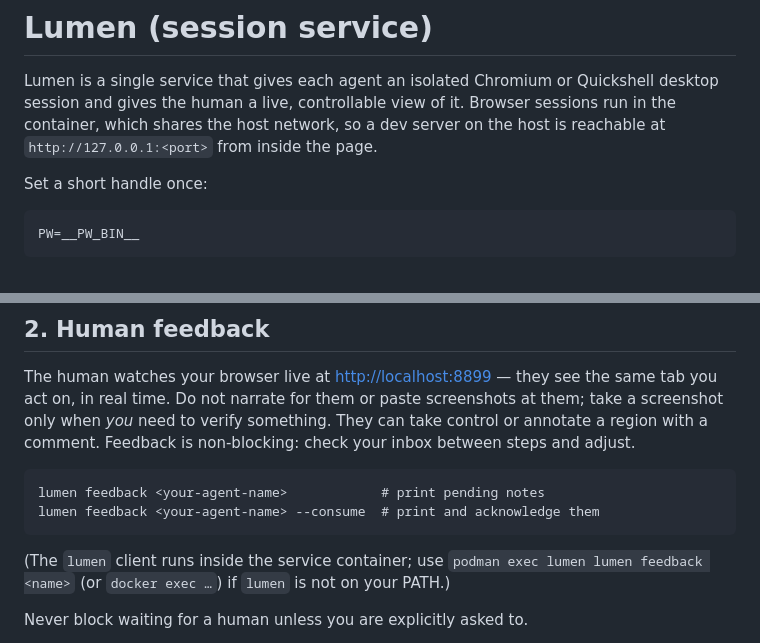
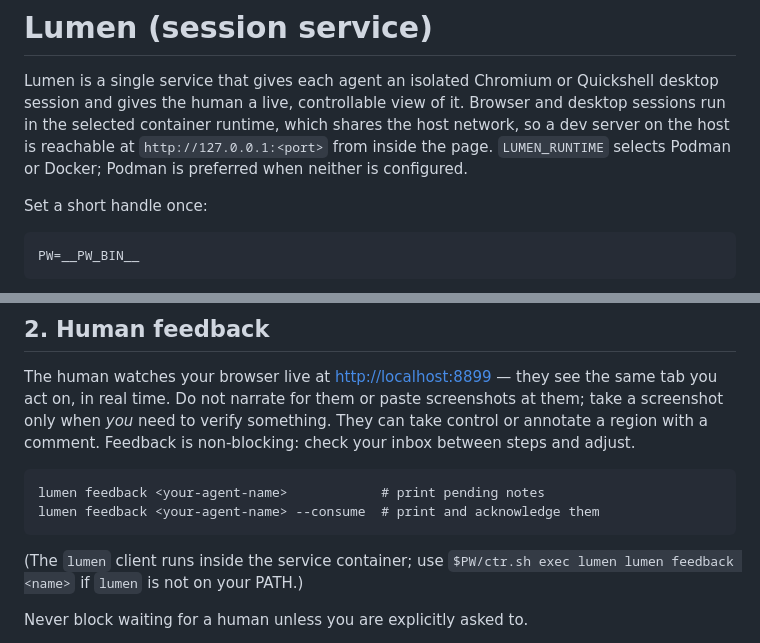
Before and after one commit to blackopsrepl/lumen, a Markdown page: skills/lumen/SKILL.md, 2 parts joined by grey strips. GitHub-like rendering.

Commit message:
docs(runtime): clarify selected container runtime
Make operator and agent instructions use the runtime selector rather than hard-coded Podman commands. Keep Docker and Podman guidance aligned with the helper scripts while documenting that both browser and desktop sessions share the selected runtime.

```diff
--- a/skills/lumen/SKILL.md
+++ b/skills/lumen/SKILL.md
@@ -7,9 +7,10 @@ description: Use when you need to drive a real web browser — navigate, click,
 
 Lumen is a single service that gives each agent an isolated Chromium or
 Quickshell desktop session and gives the human a live, controllable view of it.
-Browser sessions run in the container, which shares the host network, so a dev
-server on the host is reachable at `http://127.0.0.1:<port>` from inside the
-page.
+Browser and desktop sessions run in the selected container runtime, which shares
+the host network, so a dev server on the host is reachable at
+`http://127.0.0.1:<port>` from inside the page. `LUMEN_RUNTIME` selects Podman or
+Docker; Podman is preferred when neither is configured.
 
 Set a short handle once:
 
@@ -60,7 +61,7 @@ Feedback is non-blocking: check your inbox between steps and adjust.
     lumen feedback <your-agent-name> --consume  # print and acknowledge them
 
 (The `lumen` client runs inside the service container; use
-`podman exec lumen lumen feedback <name>` (or `docker exec …`) if `lumen` is not on your PATH.)
+`$PW/ctr.sh exec lumen lumen feedback <name>` if `lumen` is not on your PATH.)
 
 Never block waiting for a human unless you are explicitly asked to.
 
```
Also changed, not shown: README.md (+2 -2 lines).
